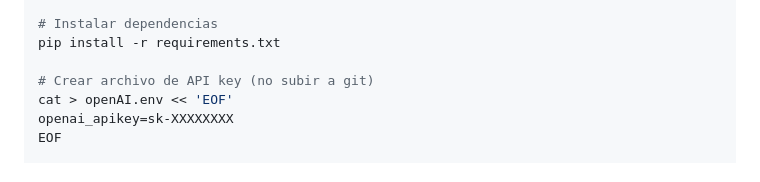
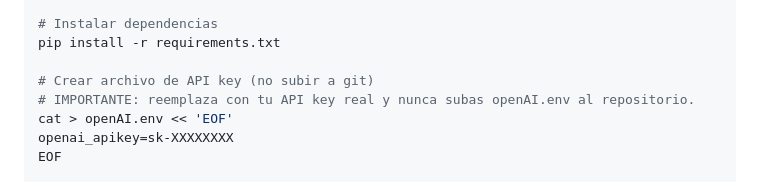
Before and after one commit to jjpalacioz/taller3juanjose, a Markdown page: 8_aws_deployment.md, the part around the change. GitHub-like rendering.

Commit message:
docs: clarify API key placeholder and gitignore warning
Agent-Logs-Url: https://github.com/jjpalacioz/taller3juanjose/sessions/3ac4818a-4cbd-46aa-8c5a-fd02a5bba276

Co-authored-by: jjpalacioz <158492102+jjpalacioz@users.noreply.github.com>

```diff
--- a/8_aws_deployment.md
+++ b/8_aws_deployment.md
@@ -230,6 +230,7 @@ source venv/bin/activate
 pip install -r requirements.txt
 
 # Crear archivo de API key (no subir a git)
+# IMPORTANTE: reemplaza con tu API key real y nunca subas openAI.env al repositorio.
 cat > openAI.env << 'EOF'
 openai_apikey=sk-XXXXXXXX
 EOF
```
